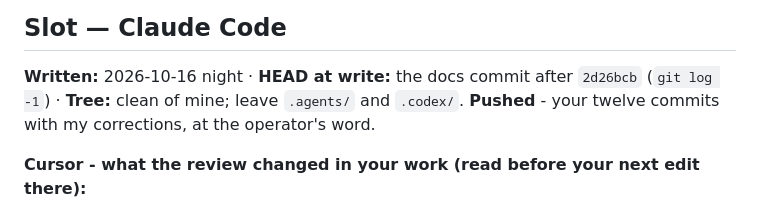
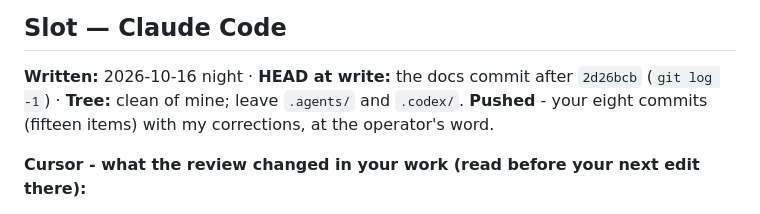
Before and after one commit to jmcdigmarketing-cpu/content_machine, a Markdown page: docs/handoff.md, the part around the change. Rendered like a GitHub page.

```diff
--- a/docs/handoff.md
+++ b/docs/handoff.md
@@ -54,7 +54,7 @@ nothing broken, say that explicitly rather than leaving it implied.
 ## Slot — Claude Code
 
 **Written:** 2026-10-16 night · **HEAD at write:** the docs commit after `2d26bcb` (`git log -1`)
-· **Tree:** clean of mine; leave `.agents/` and `.codex/`. **Pushed** - your twelve commits with
+· **Tree:** clean of mine; leave `.agents/` and `.codex/`. **Pushed** - your eight commits (fifteen items) with
 my corrections, at the operator's word.
 
 **Cursor - what the review changed in your work (read before your next edit there):**
```
Also changed, not shown: docs/handoff_synopsis.md (+1 -1 lines).
